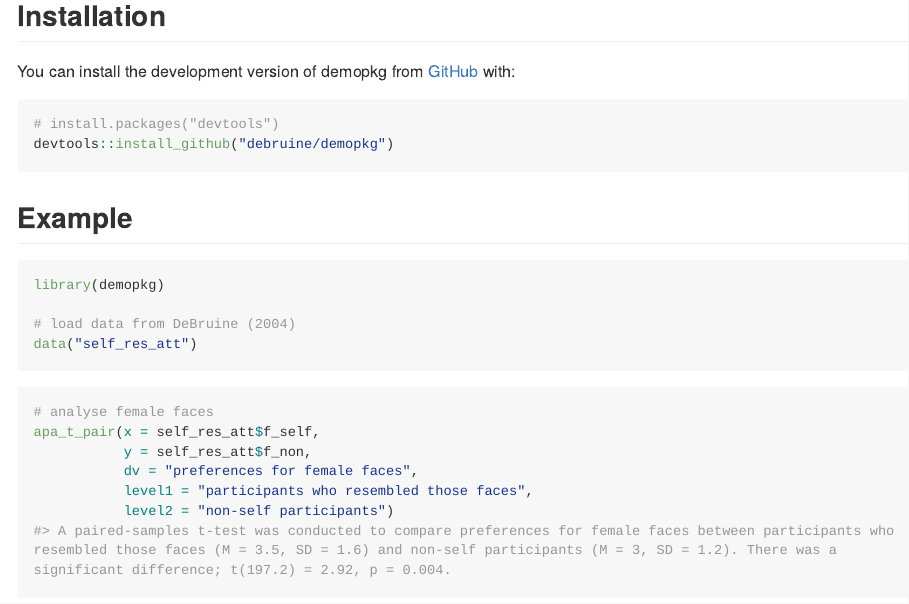
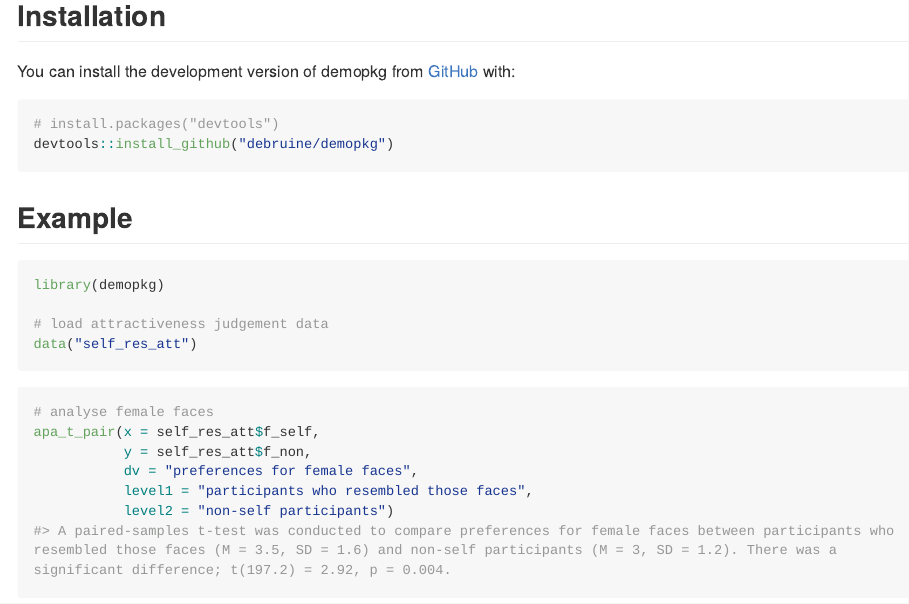
Before and after one commit to debruine/demopkg, an R Markdown document (README.Rmd): the page in a window 1100 px wide, from 190 px down. The pictures show the output file README.md that the author committed with the source, drawn offline in the style of GitHub; long lines of code are wrapped.

Commit message:
Updates to README

````diff
--- a/README.Rmd
+++ b/README.Rmd
@@ -35,7 +35,7 @@ devtools::install_github("debruine/demopkg")
 ```{r example}
 library(demopkg)
 
-# load data from DeBruine (2004)
+# load attractiveness judgement data
 data("self_res_att")
 ```
 
````
Also changed, not shown: README.md.
